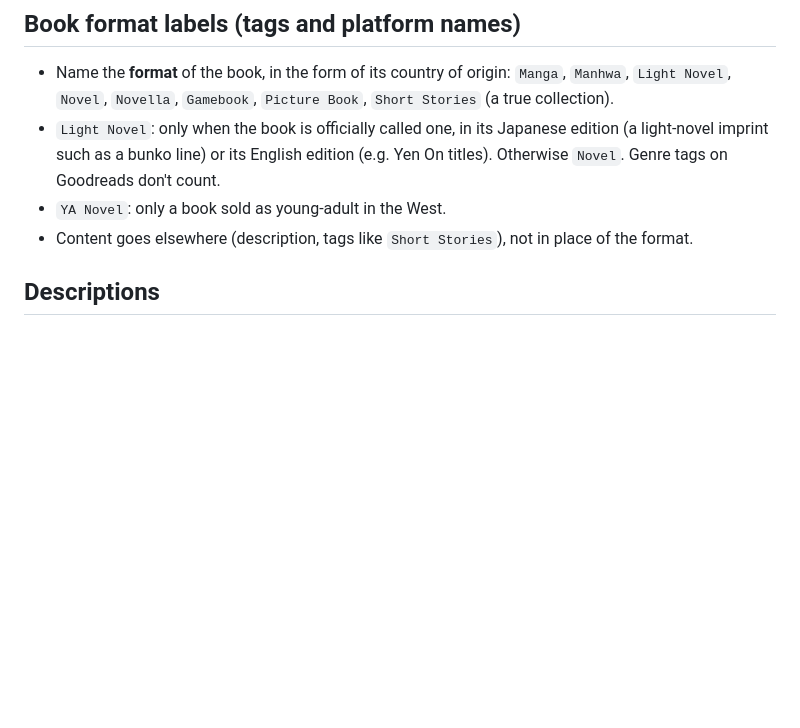
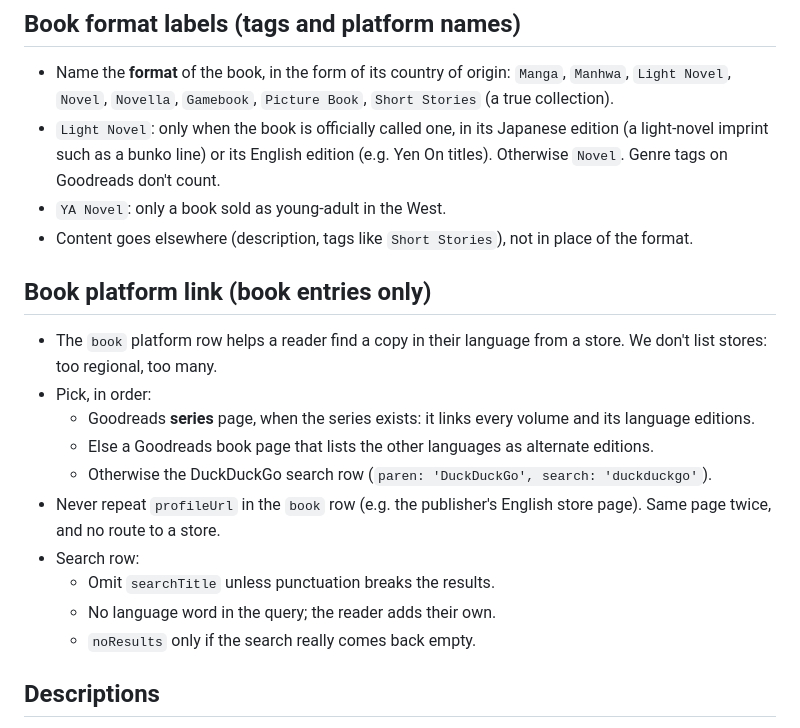
Before and after one commit to vertex-order/kit, a Markdown page: docs/data.md, the part around the change. Drawn GitHub-style; blank space fills up the shorter version.

Commit message:
docs: book platform link order — Goodreads series, alternate editions, then DuckDuckGo search

```diff
--- a/docs/data.md
+++ b/docs/data.md
@@ -147,6 +147,24 @@ and pull via `just sync`.
 - `YA Novel`: only a book sold as young-adult in the West.
 - Content goes elsewhere (description, tags like `Short Stories`), not in
   place of the format.
+
+## Book platform link (book entries only)
+
+- The `book` platform row helps a reader find a copy in their language
+  from a store. We don't list stores: too regional, too many.
+- Pick, in order:
+  - Goodreads **series** page, when the series exists: it links every
+    volume and its language editions.
+  - Else a Goodreads book page that lists the other languages as alternate
+    editions.
+  - Otherwise the DuckDuckGo search row
+    (`paren: 'DuckDuckGo', search: 'duckduckgo'`).
+- Never repeat `profileUrl` in the `book` row (e.g. the publisher's English
+  store page). Same page twice, and no route to a store.
+- Search row:
+  - Omit `searchTitle` unless punctuation breaks the results.
+  - No language word in the query; the reader adds their own.
+  - `noResults` only if the search really comes back empty.
 
 ## Descriptions
 
```
